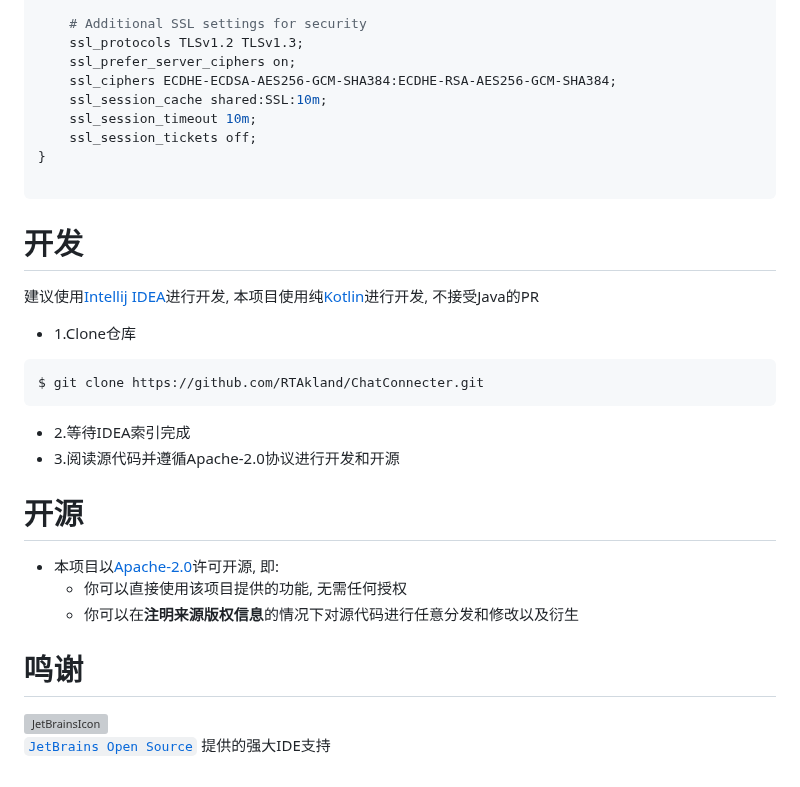
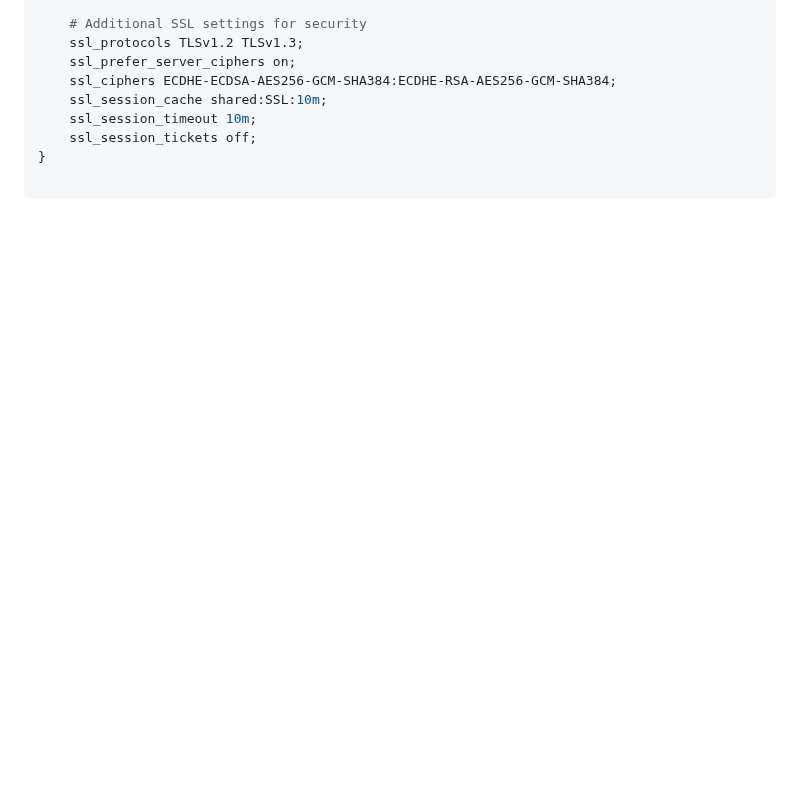
Before and after one commit to RTAkland/pluginDocs, a Markdown page: ChatConnector.md, the part around one of its changes. Rendered like a GitHub page; folded sections open; blank space fills up the shorter version; grey boxes are pictures that could not be loaded.

````diff
--- a/ChatConnector.md
+++ b/ChatConnector.md
@@ -227,32 +227,3 @@ server {
 ```
 
 </details>
-
-# 开发
-
-建议使用[Intellij IDEA](https://www.jetbrains.com/idea/)进行开发, 本项目使用纯[Kotlin](https://kotl.in)进行开发,
-不接受Java的PR
-
-* 1.Clone仓库
-
-```shell
-$ git clone https://github.com/RTAkland/ChatConnecter.git
-```
-
-* 2.等待IDEA索引完成
-* 3.阅读源代码并遵循Apache-2.0协议进行开发和开源
-
-# 开源
-
-- 本项目以[Apache-2.0](./LICENSE)许可开源, 即:
-    - 你可以直接使用该项目提供的功能, 无需任何授权
-    - 你可以在**注明来源版权信息**的情况下对源代码进行任意分发和修改以及衍生
-
-# 鸣谢
-
-<div>
-
-<img src="https://static.rtast.cn/static/other/jetbrains.png" alt="JetBrainsIcon" width="128">
-
-<a href="https://www.jetbrains.com/opensource/"><code>JetBrains Open Source</code></a> 提供的强大IDE支持
-
````
Also changed, not shown: other parts of ChatConnector.md (+0 -1 lines).
